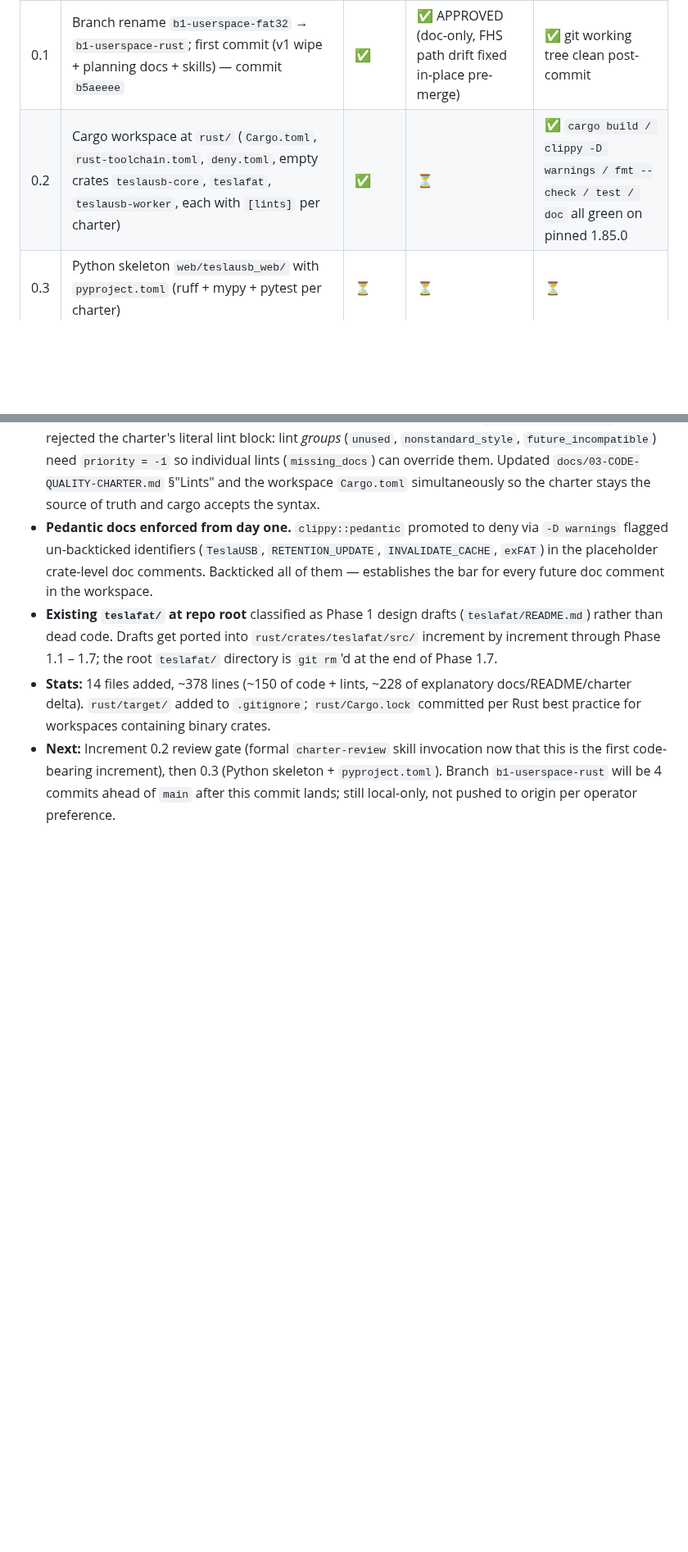
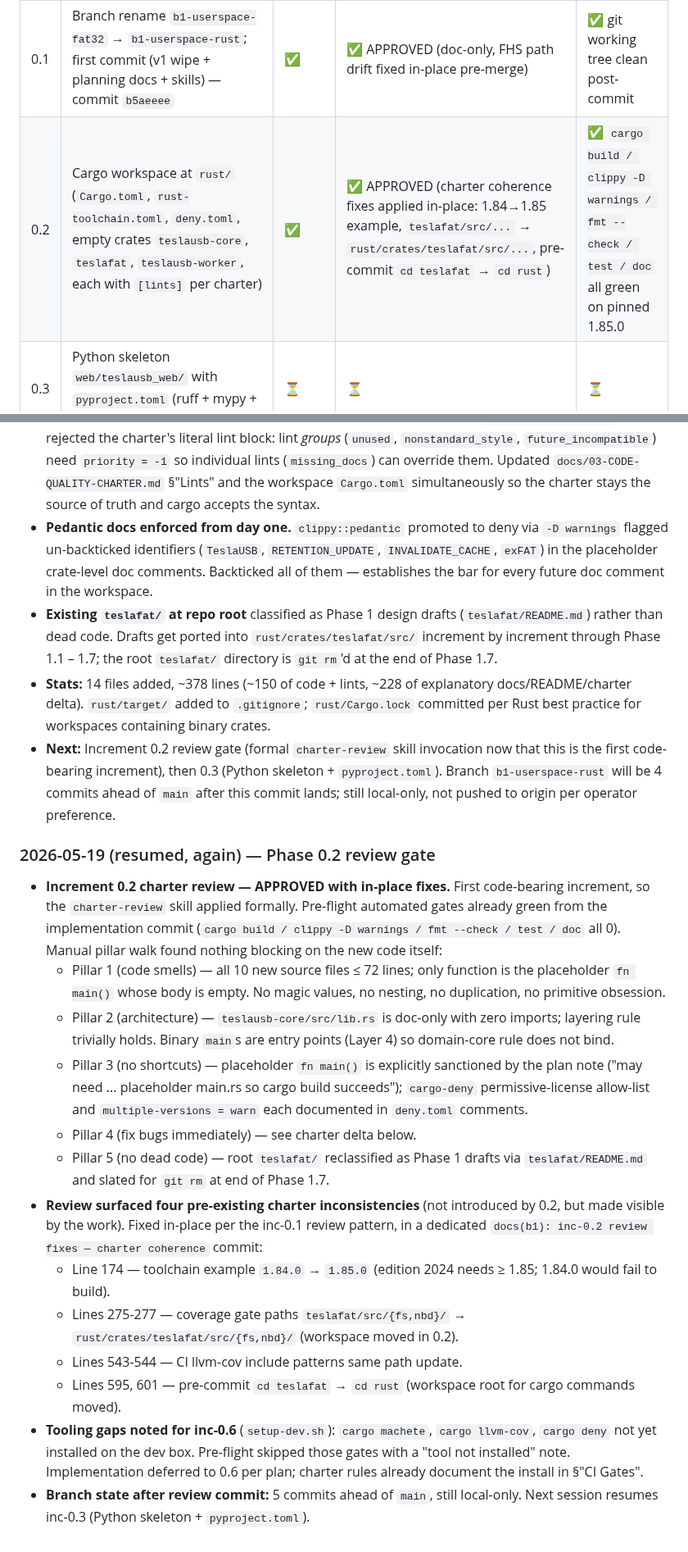
Before and after one commit to mphacker/TeslaUSB, a Markdown page: docs/01-PROGRESS.md, 2 parts joined by grey strips. Shown at 82% size. GitHub-like rendering; blank space fills up the shorter version.

Commit message:
docs(b1): inc-0.2 review fixes - charter coherence
Charter-review of inc-0.2 (commit 07b7081) surfaced four
pre-existing inconsistencies in docs/03-CODE-QUALITY-CHARTER.md
that the workspace move from teslafat/ to rust/crates/teslafat/
made visible:

  * L174 toolchain example 1.84.0 -> 1.85.0
    (edition 2024 needs >= 1.85; 1.84.0 would not build).
  * L275-277 coverage gate paths teslafat/src/{fs,nbd}/
    -> rust/crates/teslafat/src/{fs,nbd}/
  * L543-544 CI llvm-cov include patterns same path update.
  * L595, 601 pre-commit 'cd teslafat' -> 'cd rust'
    (workspace root for cargo commands moved).

Also updates docs/01-PROGRESS.md inc-0.2 row to APPROVED
and appends a 2026-05-19 session-log entry recording the
formal charter-review walk-through.

Charter remains the source of truth; these are fixes, not
exceptions.

Co-authored-by: Copilot <223556219+Copilot@users.noreply.github.com>

```diff
--- a/docs/01-PROGRESS.md
+++ b/docs/01-PROGRESS.md
@@ -15,7 +15,7 @@ on empty crates + `pytest` returning 0 tests OK).
 | Inc | Deliverable | Status | Review | Test |
 |---|---|---|---|---|
 | 0.1 | Branch rename `b1-userspace-fat32` → `b1-userspace-rust`; first commit (v1 wipe + planning docs + skills) — commit `b5aeeee` | ✅ | ✅ APPROVED (doc-only, FHS path drift fixed in-place pre-merge) | ✅ git working tree clean post-commit |
-| 0.2 | Cargo workspace at `rust/` (`Cargo.toml`, `rust-toolchain.toml`, `deny.toml`, empty crates `teslausb-core`, `teslafat`, `teslausb-worker`, each with `[lints]` per charter) | ✅ | ⏳ | ✅ `cargo build / clippy -D warnings / fmt --check / test / doc` all green on pinned 1.85.0 |
+| 0.2 | Cargo workspace at `rust/` (`Cargo.toml`, `rust-toolchain.toml`, `deny.toml`, empty crates `teslausb-core`, `teslafat`, `teslausb-worker`, each with `[lints]` per charter) | ✅ | ✅ APPROVED (charter coherence fixes applied in-place: 1.84→1.85 example, `teslafat/src/...` → `rust/crates/teslafat/src/...`, pre-commit `cd teslafat` → `cd rust`) | ✅ `cargo build / clippy -D warnings / fmt --check / test / doc` all green on pinned 1.85.0 |
 | 0.3 | Python skeleton `web/teslausb_web/` with `pyproject.toml` (ruff + mypy + pytest per charter) | ⏳ | ⏳ | ⏳ |
 | 0.4 | `.github/workflows/ci.yml` mirroring charter §"CI Gates" | ⏳ | ⏳ | ⏳ |
 | 0.5 | `.pre-commit-config.yaml` mirroring CI gates locally | ⏳ | ⏳ | ⏳ |
@@ -504,3 +504,50 @@ or a freshly-flashed SD card before this phase begins. All ⏳.
   Branch `b1-userspace-rust` will be 4 commits ahead of `main`
   after this commit lands; still local-only, not pushed to
   origin per operator preference.
+
+### 2026-05-19 (resumed, again) — Phase 0.2 review gate
+
+- **Increment 0.2 charter review — APPROVED with in-place fixes.**
+  First code-bearing increment, so the `charter-review` skill
+  applied formally. Pre-flight automated gates already green
+  from the implementation commit (`cargo build / clippy -D
+  warnings / fmt --check / test / doc` all 0). Manual pillar
+  walk found nothing blocking on the new code itself:
+  * Pillar 1 (code smells) — all 10 new source files ≤ 72
+    lines; only function is the placeholder `fn main()` whose
+    body is empty. No magic values, no nesting, no duplication,
+    no primitive obsession.
+  * Pillar 2 (architecture) — `teslausb-core/src/lib.rs` is
+    doc-only with zero imports; layering rule trivially holds.
+    Binary `main`s are entry points (Layer 4) so domain-core
+    rule does not bind.
+  * Pillar 3 (no shortcuts) — placeholder `fn main()` is
+    explicitly sanctioned by the plan note ("may need ...
+    placeholder main.rs so cargo build succeeds"); `cargo-deny`
+    permissive-license allow-list and `multiple-versions = warn`
+    each documented in `deny.toml` comments.
+  * Pillar 4 (fix bugs immediately) — see charter delta below.
+  * Pillar 5 (no dead code) — root `teslafat/` reclassified as
+    Phase 1 drafts via `teslafat/README.md` and slated for
+    `git rm` at end of Phase 1.7.
+- **Review surfaced four pre-existing charter inconsistencies**
+  (not introduced by 0.2, but made visible by the work). Fixed
+  in-place per the inc-0.1 review pattern, in a dedicated
+  `docs(b1): inc-0.2 review fixes — charter coherence` commit:
+  * Line 174 — toolchain example `1.84.0` → `1.85.0` (edition
+    2024 needs ≥ 1.85; 1.84.0 would fail to build).
+  * Lines 275-277 — coverage gate paths
+    `teslafat/src/{fs,nbd}/` → `rust/crates/teslafat/src/{fs,nbd}/`
+    (workspace moved in 0.2).
+  * Lines 543-544 — CI llvm-cov include patterns same path
+    update.
+  * Lines 595, 601 — pre-commit `cd teslafat` → `cd rust`
+    (workspace root for cargo commands moved).
+- **Tooling gaps noted for inc-0.6** (`setup-dev.sh`): `cargo
+  machete`, `cargo llvm-cov`, `cargo deny` not yet installed on
+  the dev box. Pre-flight skipped those gates with a "tool not
+  installed" note. Implementation deferred to 0.6 per plan;
+  charter rules already document the install in §"CI Gates".
+- **Branch state after review commit:** 5 commits ahead of
+  `main`, still local-only. Next session resumes inc-0.3
+  (Python skeleton + `pyproject.toml`).
```
Also changed, not shown: docs/03-CODE-QUALITY-CHARTER.md (+9 -7 lines).
